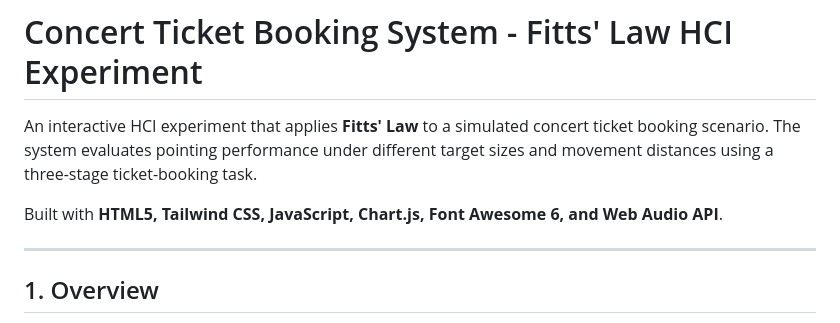
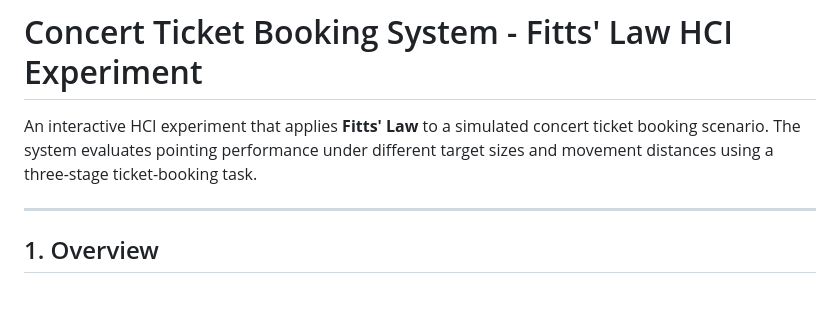
Before and after one commit to cheeen712/HW1_Fitts-Law-HCI-Experiment, a Markdown page: README.md, the part around the change. Rendered like a GitHub page; blank space fills up the shorter version.

```diff
--- a/README.md
+++ b/README.md
@@ -1,8 +1,6 @@
 # Concert Ticket Booking System - Fitts' Law HCI Experiment
 
 An interactive HCI experiment that applies **Fitts' Law** to a simulated concert ticket booking scenario. The system evaluates pointing performance under different target sizes and movement distances using a three-stage ticket-booking task.
-
-Built with **HTML5, Tailwind CSS, JavaScript, Chart.js, Font Awesome 6, and Web Audio API**.
 
 ---
 
```
